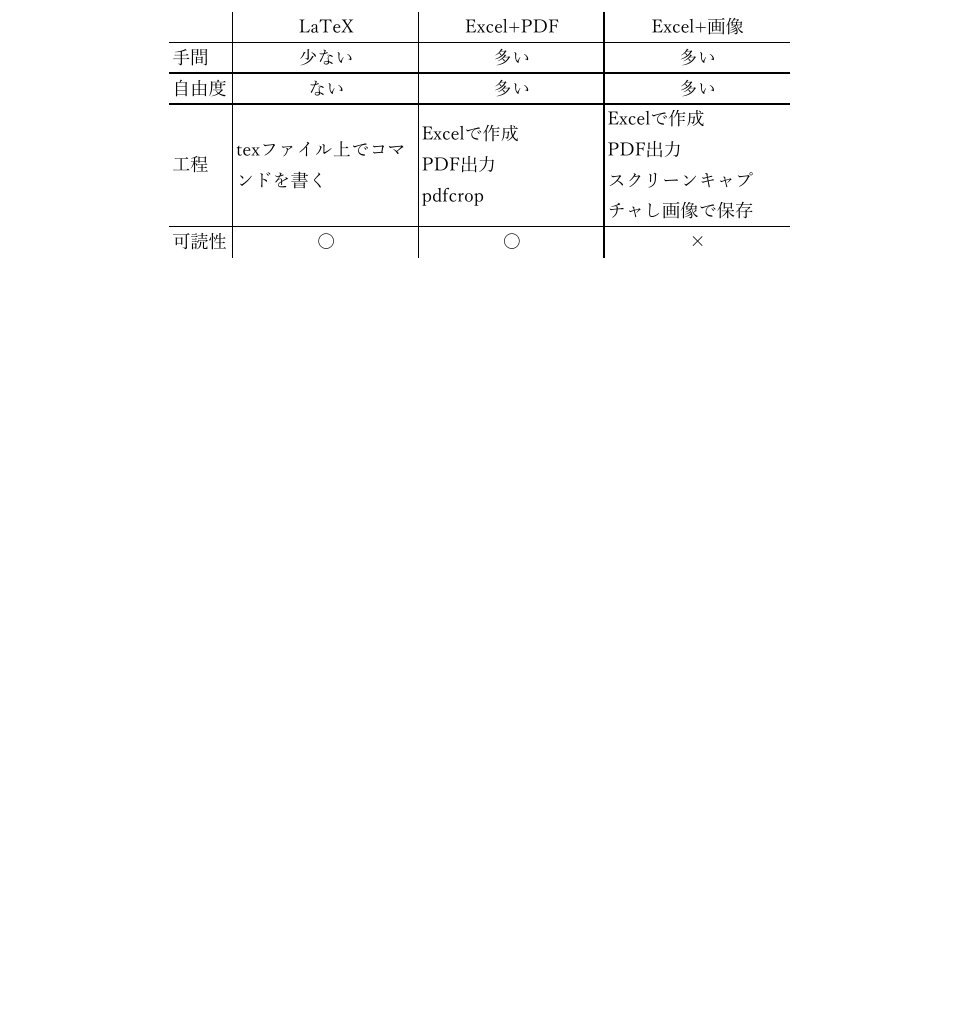
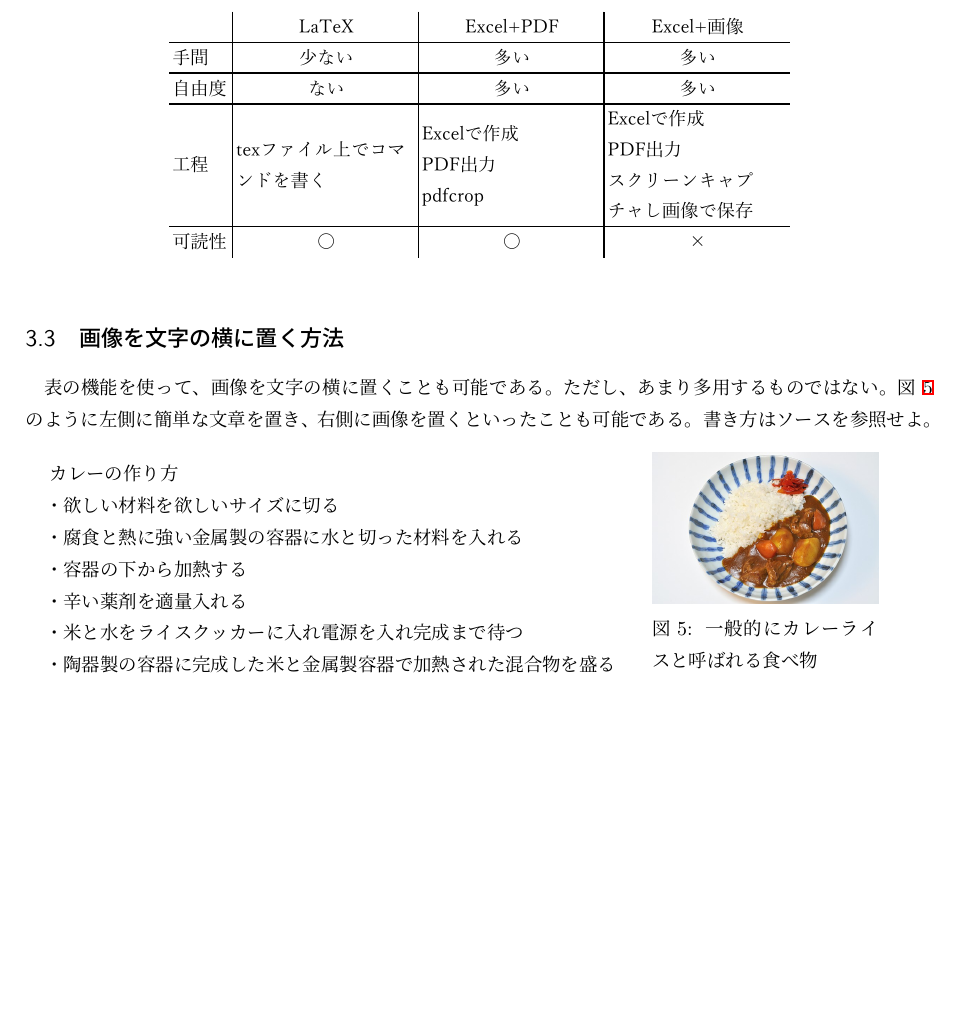
Before and after one commit to yoshimotomasahir/tex-sample, a LaTeX document (sample.tex): part of page 12 of 18, cut so that both start at the same text, the shorter picture padded with empty space. Compiled offline with pLaTeX and dvipdfmx.

Commit message:
画像を文字の横に置く方法 を追加

```diff
--- a/sample.tex
+++ b/sample.tex
@@ -291,6 +291,30 @@
     \includegraphics[width=110mm]{./figs/table_crop.pdf}
 \end{table}
 
+\subsection{画像を文字の横に置く方法}
+
+表の機能を使って、画像を文字の横に置くことも可能である。ただし、あまり多用するものではない。
+図~\ref{fig:curry_rice}のように左側に簡単な文章を置き、右側に画像を置くといったことも可能である。
+書き方はソースを参照せよ。
+
+\begin{figure}[htbp]
+    \begin{tabular}{lr}
+        \begin{tabular}{l}
+            カレーの作り方\\
+            ・欲しい材料を欲しいサイズに切る\\
+            ・腐食と熱に強い金属製の容器に水と切った材料を入れる\\
+            ・容器の下から加熱する\\
+            ・辛い薬剤を適量入れる\\
+            ・米と水をライスクッカーに入れ電源を入れ完成まで待つ\\
+            ・陶器製の容器に完成した米と金属製容器で加熱された混合物を盛る\\
+        \end{tabular}&
+        \begin{minipage}{40mm}{
+            \includegraphics[width=40mm]{./figs/curry_rice.jpg}
+            \caption{一般的にカレーライスと呼ばれる食べ物\label{fig:curry_rice}}
+        }\end{minipage}\\
+    \end{tabular}
+\end{figure}
+
 \clearpage
 \section{リスト}
 幾つかのリストを書く方法を示す。itemize, enumerate, descriptionがよく使われる。
```
Also changed, not shown: figs/curry_rice.jpg (added).
